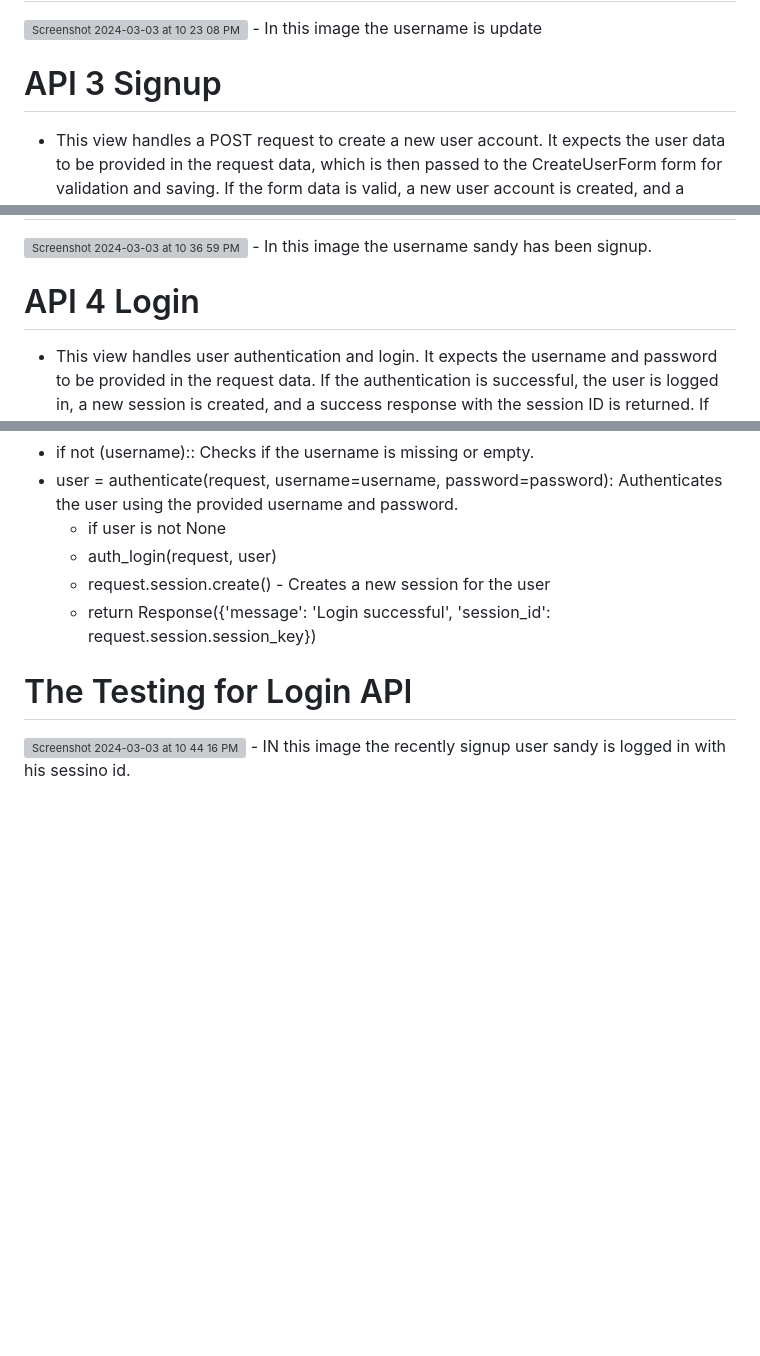
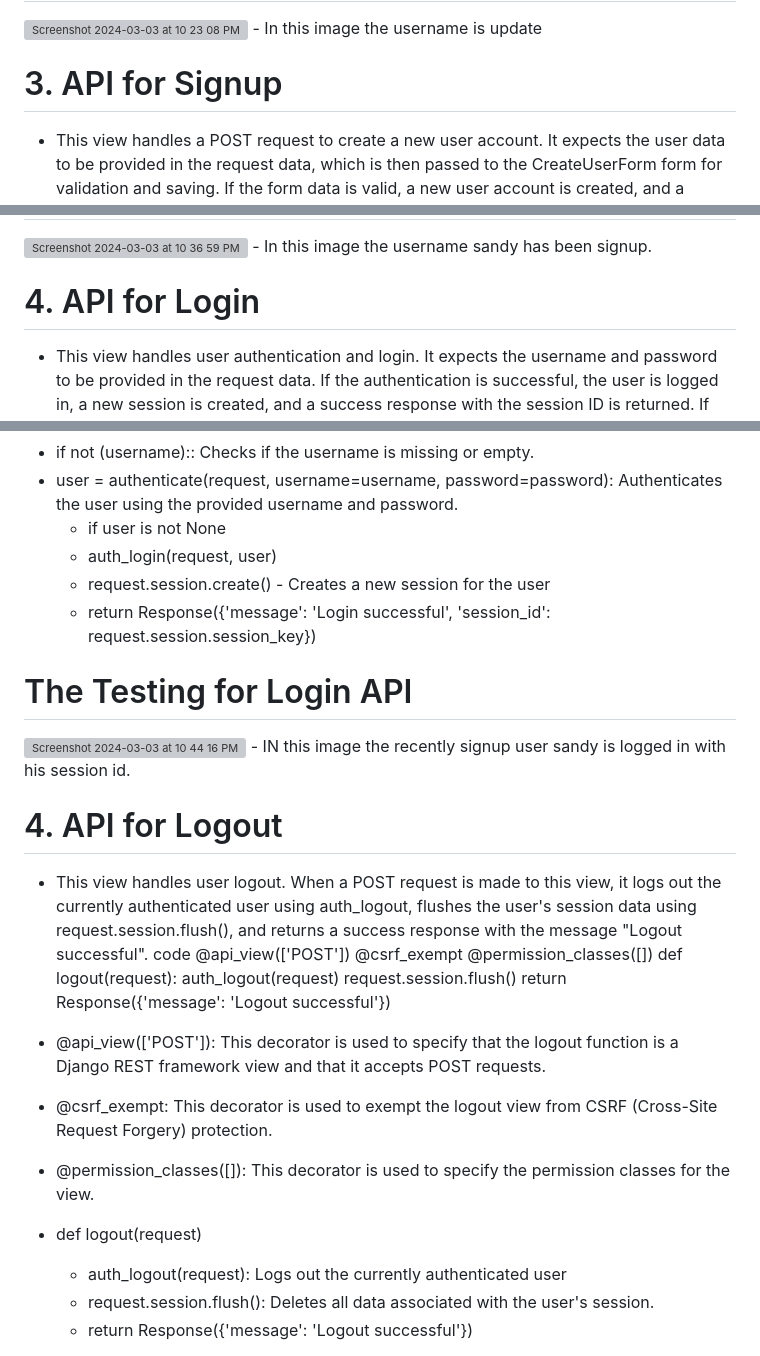
Before and after one commit to JenisH505/djangoapi, a Markdown page: README.md, 3 parts joined by grey strips. Rendered like a GitHub page; blank space fills up the shorter version; grey boxes are pictures that could not be loaded.

```diff
--- a/README.md
+++ b/README.md
@@ -251,7 +251,7 @@ class UpdatePeople(APIView):
 <img width="1060" alt="Screenshot 2024-03-03 at 10 23 08 PM" src="https://github.com/JenisH505/djangoapi/assets/123802098/fc6394f6-3d30-42a7-9ac1-2f5ea34428a3">
 - In this image the username is update
 
-# API 3 Signup
+# 3. API for Signup
 - This view handles a POST request to create a new user account. It expects the user data to be provided in the request data, which is then passed to the CreateUserForm form for validation and saving. If the form data is valid, a new user account is created, and a success response with a thank you message is returned. If the form data is invalid, an error response with the form errors is returned.
 - code
 class SignUpAPIView(APIView):
@@ -280,7 +280,7 @@ Inside the post method:
  <img width="1060" alt="Screenshot 2024-03-03 at 10 36 59 PM" src="https://github.com/JenisH505/djangoapi/assets/123802098/066473df-8620-49ed-b8ca-72abc8a6a90f">
  - In this image the username sandy has been signup.
 
- # API 4 Login
+ # 4. API for Login
  - This view handles user authentication and login. It expects the username and password to be provided in the request data. If the authentication is successful, the user is logged in, a new session is created, and a success response with the session ID is returned. If the authentication fails, an error response with an appropriate message and status code is returned.
 
 @permission_classes([])
@@ -315,4 +315,24 @@ def login(request):
 
 # The Testing for Login API
 <img width="1060" alt="Screenshot 2024-03-03 at 10 44 16 PM" src="https://github.com/JenisH505/djangoapi/assets/123802098/25f5c859-9811-41c5-af52-06312b7b2d57">
-- IN this image the recently signup user sandy is logged in with his sessino id.
+- IN this image the recently signup user sandy is logged in with his session id.
+
+# 4. API for Logout
+- This view handles user logout. When a POST request is made to this view, it logs out the currently authenticated user using auth_logout, flushes the user's session data using request.session.flush(), and returns a success response with the message "Logout successful".
+code
+@api_view(['POST'])
+@csrf_exempt
+@permission_classes([])
+def logout(request):
+    auth_logout(request)
+    request.session.flush()
+    return Response({'message': 'Logout successful'})
+
+- @api_view(['POST']): This decorator is used to specify that the logout function is a Django REST framework view and that it accepts POST requests.
+- @csrf_exempt: This decorator is used to exempt the logout view from CSRF (Cross-Site Request Forgery) protection.
+- @permission_classes([]): This decorator is used to specify the permission classes for the view.
+- def logout(request)
+    - auth_logout(request): Logs out the currently authenticated user
+    - request.session.flush(): Deletes all data associated with the user's session.
+    - return Response({'message': 'Logout successful'})
+
```
Also changed, not shown: other parts of README.md (+5 -2 lines).
